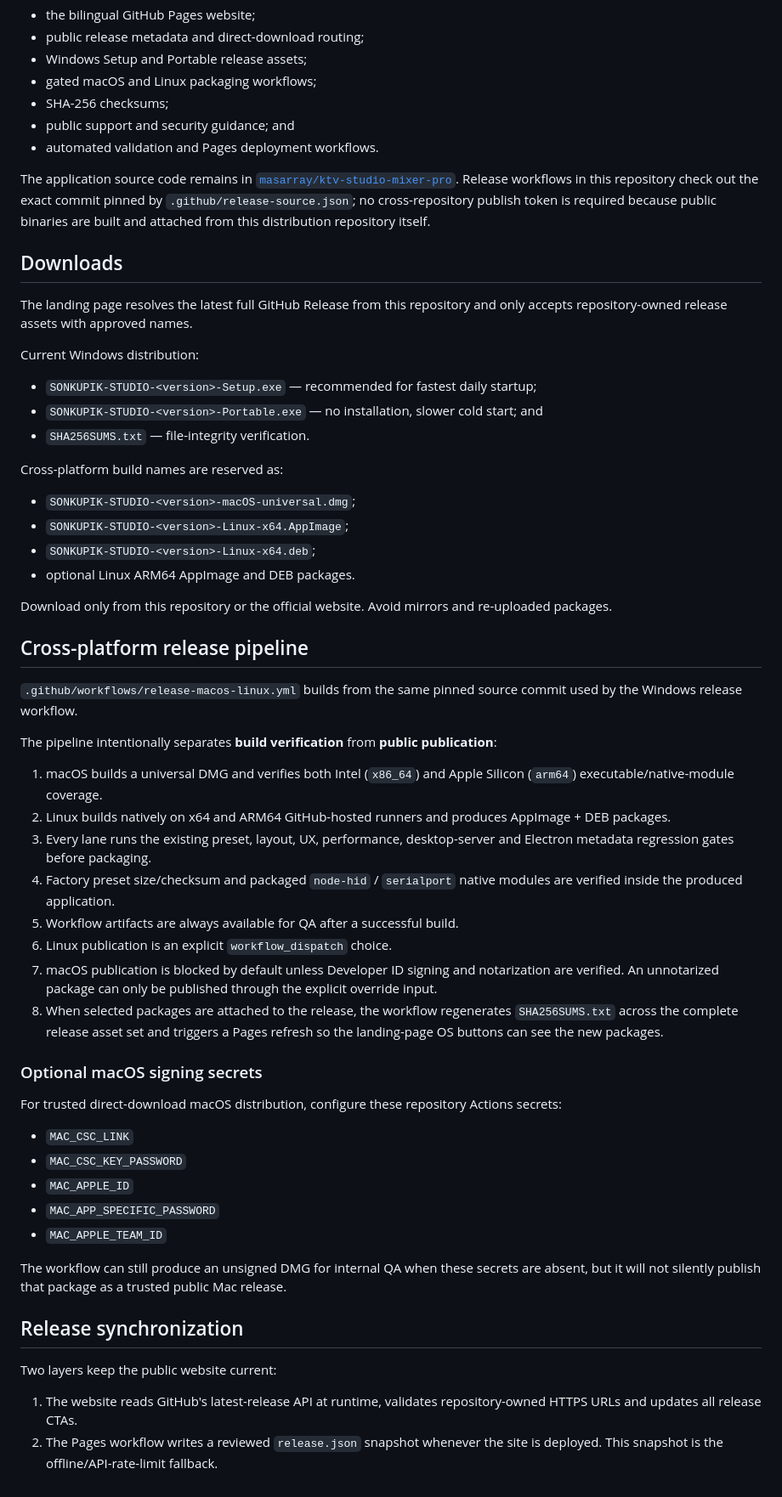
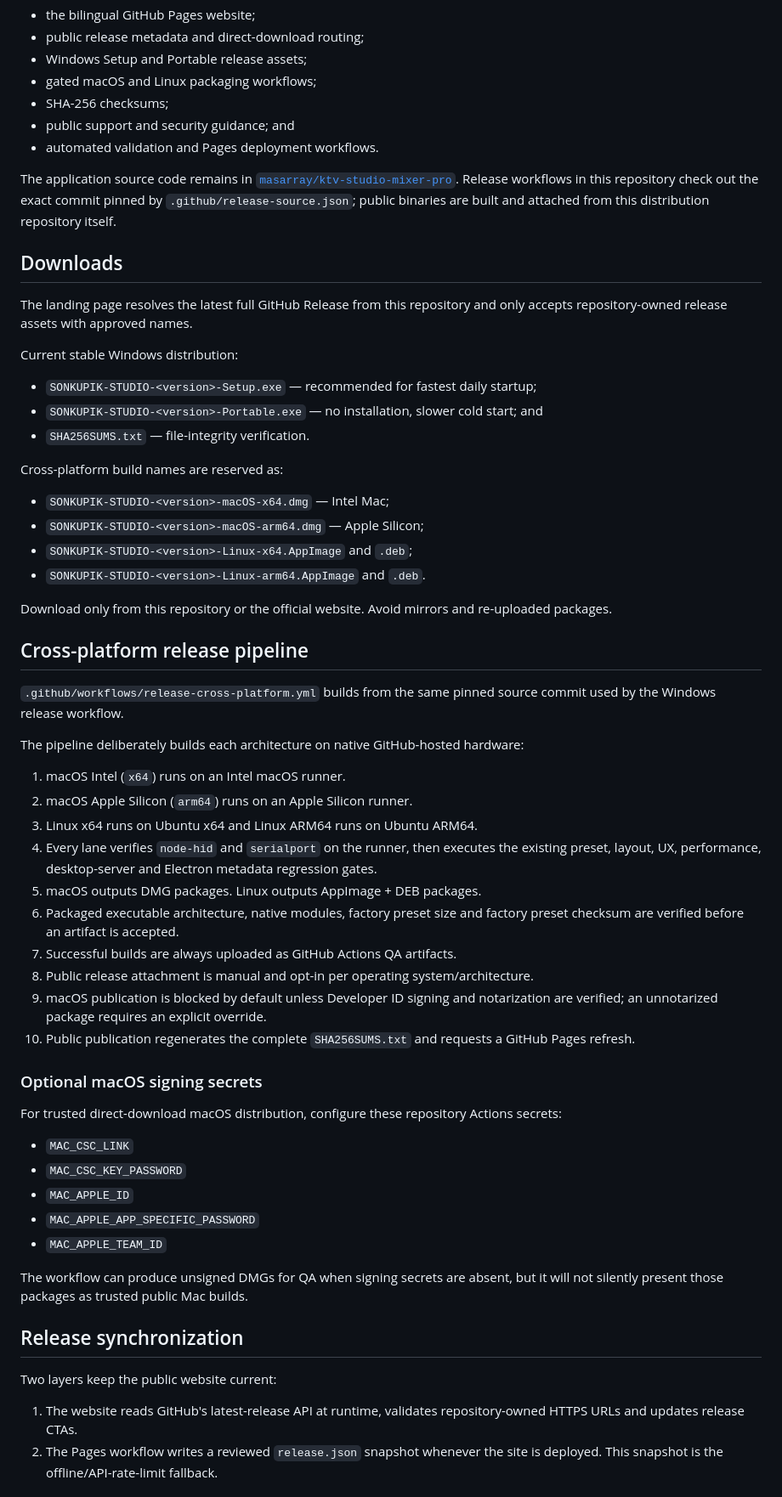
Before and after one commit to masarray/sonkupik-studio, a Markdown page: README.md, the part around the change. Shown at 85% size. GitHub-like rendering.

Commit message:
Document native macOS and Linux release workflow

```diff
--- a/README.md
+++ b/README.md
@@ -30,13 +30,13 @@ This repository is the **public product, website and binary distribution surface
 - public support and security guidance; and
 - automated validation and Pages deployment workflows.
 
-The application source code remains in [`masarray/ktv-studio-mixer-pro`](https://github.com/masarray/ktv-studio-mixer-pro). Release workflows in this repository check out the exact commit pinned by `.github/release-source.json`; no cross-repository publish token is required because public binaries are built and attached from this distribution repository itself.
+The application source code remains in [`masarray/ktv-studio-mixer-pro`](https://github.com/masarray/ktv-studio-mixer-pro). Release workflows in this repository check out the exact commit pinned by `.github/release-source.json`; public binaries are built and attached from this distribution repository itself.
 
 ## Downloads
 
 The landing page resolves the latest full GitHub Release from this repository and only accepts repository-owned release assets with approved names.
 
-Current Windows distribution:
+Current stable Windows distribution:
 
 - `SONKUPIK-STUDIO-<version>-Setup.exe` — recommended for fastest daily startup;
 - `SONKUPIK-STUDIO-<version>-Portable.exe` — no installation, slower cold start; and
@@ -44,27 +44,29 @@ Current Windows distribution:
 
 Cross-platform build names are reserved as:
 
-- `SONKUPIK-STUDIO-<version>-macOS-universal.dmg`;
-- `SONKUPIK-STUDIO-<version>-Linux-x64.AppImage`;
-- `SONKUPIK-STUDIO-<version>-Linux-x64.deb`;
-- optional Linux ARM64 AppImage and DEB packages.
+- `SONKUPIK-STUDIO-<version>-macOS-x64.dmg` — Intel Mac;
+- `SONKUPIK-STUDIO-<version>-macOS-arm64.dmg` — Apple Silicon;
+- `SONKUPIK-STUDIO-<version>-Linux-x64.AppImage` and `.deb`;
+- `SONKUPIK-STUDIO-<version>-Linux-arm64.AppImage` and `.deb`.
 
 Download only from this repository or the official website. Avoid mirrors and re-uploaded packages.
 
 ## Cross-platform release pipeline
 
-`.github/workflows/release-macos-linux.yml` builds from the same pinned source commit used by the Windows release workflow.
+`.github/workflows/release-cross-platform.yml` builds from the same pinned source commit used by the Windows release workflow.
 
-The pipeline intentionally separates **build verification** from **public publication**:
+The pipeline deliberately builds each architecture on native GitHub-hosted hardware:
 
-1. macOS builds a universal DMG and verifies both Intel (`x86_64`) and Apple Silicon (`arm64`) executable/native-module coverage.
-2. Linux builds natively on x64 and ARM64 GitHub-hosted runners and produces AppImage + DEB packages.
-3. Every lane runs the existing preset, layout, UX, performance, desktop-server and Electron metadata regression gates before packaging.
-4. Factory preset size/checksum and packaged `node-hid` / `serialport` native modules are verified inside the produced application.
-5. Workflow artifacts are always available for QA after a successful build.
-6. Linux publication is an explicit `workflow_dispatch` choice.
-7. macOS publication is blocked by default unless Developer ID signing and notarization are verified. An unnotarized package can only be published through the explicit override input.
-8. When selected packages are attached to the release, the workflow regenerates `SHA256SUMS.txt` across the complete release asset set and triggers a Pages refresh so the landing-page OS buttons can see the new packages.
+1. macOS Intel (`x64`) runs on an Intel macOS runner.
+2. macOS Apple Silicon (`arm64`) runs on an Apple Silicon runner.
+3. Linux x64 runs on Ubuntu x64 and Linux ARM64 runs on Ubuntu ARM64.
+4. Every lane verifies `node-hid` and `serialport` on the runner, then executes the existing preset, layout, UX, performance, desktop-server and Electron metadata regression gates.
+5. macOS outputs DMG packages. Linux outputs AppImage + DEB packages.
+6. Packaged executable architecture, native modules, factory preset size and factory preset checksum are verified before an artifact is accepted.
+7. Successful builds are always uploaded as GitHub Actions QA artifacts.
+8. Public release attachment is manual and opt-in per operating system/architecture.
+9. macOS publication is blocked by default unless Developer ID signing and notarization are verified; an unnotarized package requires an explicit override.
+10. Public publication regenerates the complete `SHA256SUMS.txt` and requests a GitHub Pages refresh.
 
 ### Optional macOS signing secrets
 
@@ -73,16 +75,16 @@ For trusted direct-download macOS distribution, configure these repository Actio
 - `MAC_CSC_LINK`
 - `MAC_CSC_KEY_PASSWORD`
 - `MAC_APPLE_ID`
-- `MAC_APP_SPECIFIC_PASSWORD`
+- `MAC_APPLE_APP_SPECIFIC_PASSWORD`
 - `MAC_APPLE_TEAM_ID`
 
-The workflow can still produce an unsigned DMG for internal QA when these secrets are absent, but it will not silently publish that package as a trusted public Mac release.
+The workflow can produce unsigned DMGs for QA when signing secrets are absent, but it will not silently present those packages as trusted public Mac builds.
 
 ## Release synchronization
 
 Two layers keep the public website current:
 
-1. The website reads GitHub's latest-release API at runtime, validates repository-owned HTTPS URLs and updates all release CTAs.
+1. The website reads GitHub's latest-release API at runtime, validates repository-owned HTTPS URLs and updates release CTAs.
 2. The Pages workflow writes a reviewed `release.json` snapshot whenever the site is deployed. This snapshot is the offline/API-rate-limit fallback.
 
 ## Local validation
```
